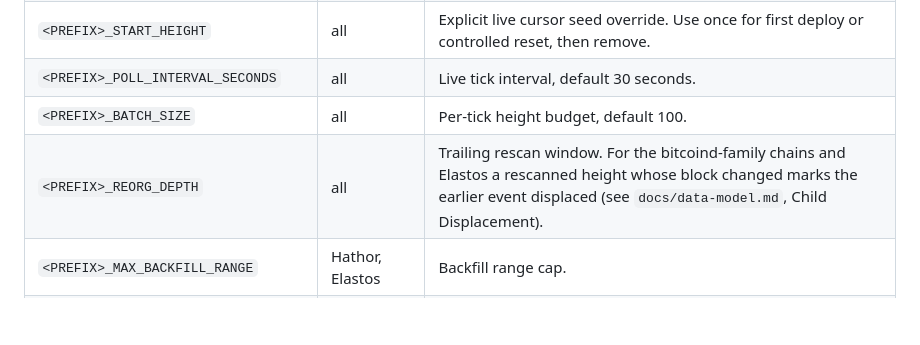
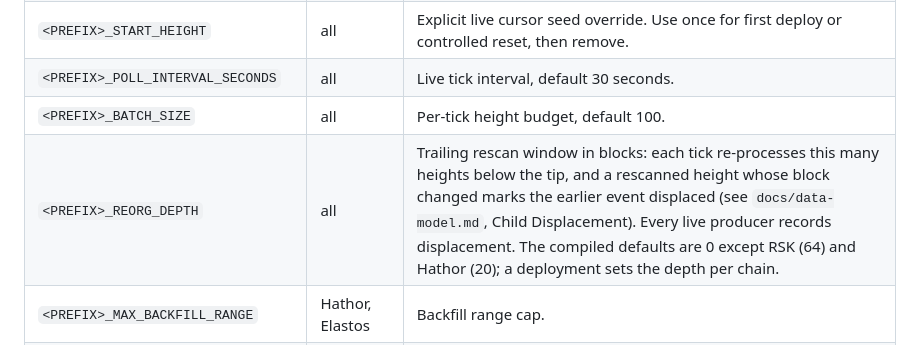
Before and after one commit to deadmanoz/merge-mining-monitor, a Markdown page: docs/configuration.md, the part around the change. Rendered like a GitHub page; blank space fills up the shorter version.

```diff
--- a/docs/configuration.md
+++ b/docs/configuration.md
@@ -16,7 +16,7 @@ Prefixes: `NAMECOIN`, `RSK`, `SYSCOIN`, `FRACTAL`, `HATHOR`, `ELASTOS`, `QBIT`.
 | `<PREFIX>_START_HEIGHT` | all | Explicit live cursor seed override. Use once for first deploy or controlled reset, then remove. |
 | `<PREFIX>_POLL_INTERVAL_SECONDS` | all | Live tick interval, default 30 seconds. |
 | `<PREFIX>_BATCH_SIZE` | all | Per-tick height budget, default 100. |
-| `<PREFIX>_REORG_DEPTH` | all | Trailing rescan window. For the bitcoind-family chains and Elastos a rescanned height whose block changed marks the earlier event displaced (see `docs/data-model.md`, Child Displacement). |
+| `<PREFIX>_REORG_DEPTH` | all | Trailing rescan window in blocks: each tick re-processes this many heights below the tip, and a rescanned height whose block changed marks the earlier event displaced (see `docs/data-model.md`, Child Displacement). Every live producer records displacement. The compiled defaults are 0 except RSK (64) and Hathor (20); a deployment sets the depth per chain. |
 | `<PREFIX>_MAX_BACKFILL_RANGE` | Hathor, Elastos | Backfill range cap. |
 | `<PREFIX>_ALLOW_LARGE_BACKFILL` | Hathor, Elastos | Exact `"1"` boolean to lift the range cap. |
 | `<PREFIX>_RPC_BACKFILL_DELAY_MS` | Hathor, Elastos | Per-height backfill delay. |
```
Also changed, not shown: CHANGELOG.md (+6 -0 lines), docs/capture.md (+6 -0 lines).
